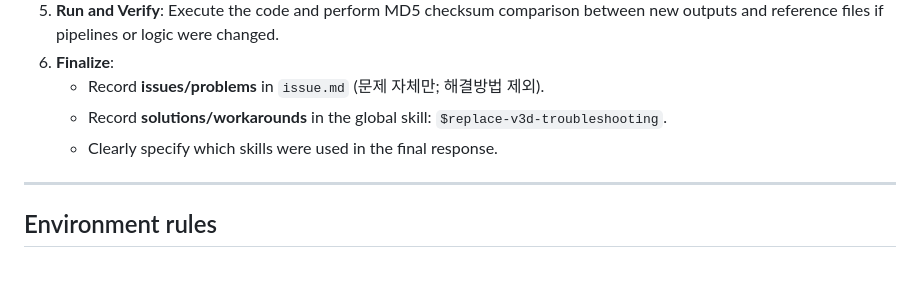
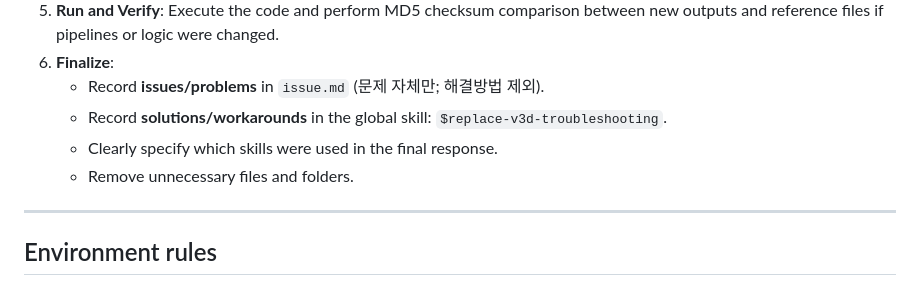
Before and after one commit to Rukkha1024/replace_V3D, a Markdown page: AGENTS.md, the part around the change. GitHub-like rendering.

```diff
--- a/AGENTS.md
+++ b/AGENTS.md
@@ -9,6 +9,7 @@ Always follow this procedure when performing tasks:
    - Record **issues/problems** in `issue.md` (문제 자체만; 해결방법 제외).
    - Record **solutions/workarounds** in the global skill: `$replace-v3d-troubleshooting`.
    - Clearly specify which skills were used in the final response.
+   - Remove unnecessary files and folders.
 
 ---
 ## Environment rules
```
